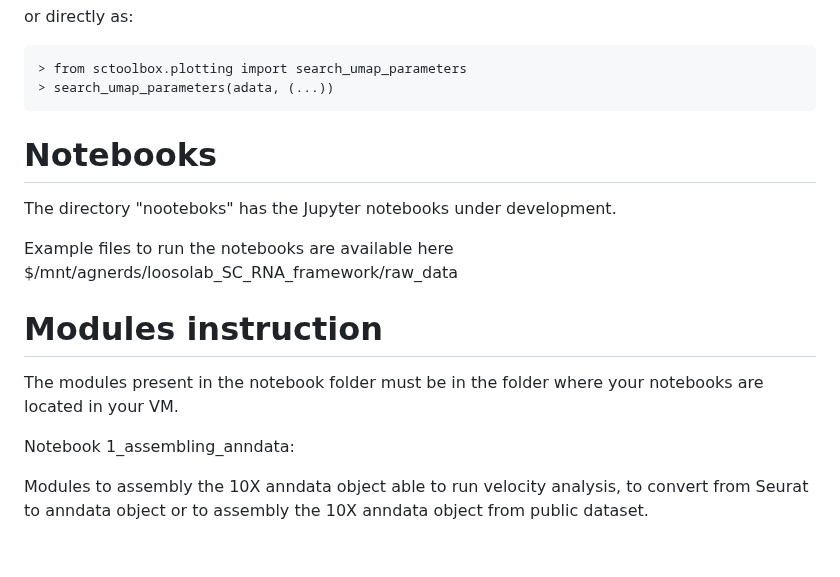
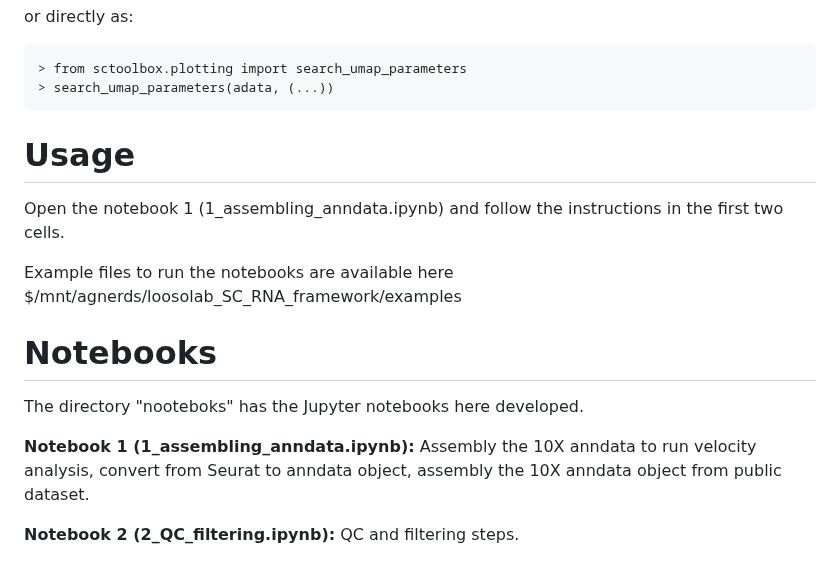
Before and after one commit to loosolab/SC-Framework, a Markdown page: README.md, the part around the change. Drawn GitHub-style.

Commit message:
Modification readme, modules, figure, and notebook1

````diff
--- a/README.md
+++ b/README.md
@@ -28,15 +28,17 @@ or directly as:
 > search_umap_parameters(adata, (...))
 ```
 
+# Usage
+Open the notebook 1 (1_assembling_anndata.ipynb) and follow the instructions in the first two cells.
+
+Example files to run the notebooks are available here $/mnt/agnerds/loosolab_SC_RNA_framework/examples
+
 
 # Notebooks
-The directory "nooteboks" has the Jupyter notebooks under development.
+The directory "nooteboks" has the Jupyter notebooks here developed.
 
-Example files to run the notebooks are available here $/mnt/agnerds/loosolab_SC_RNA_framework/raw_data
+**Notebook 1 (1_assembling_anndata.ipynb):**
+	Assembly the 10X anndata to run velocity analysis, convert from Seurat to anndata object, assembly the 10X anndata object from public dataset.
 
-# Modules instruction
-The modules present in the notebook folder must be in the folder where your notebooks are located in your VM.
-
-Notebook 1_assembling_anndata:
-
-Modules to assembly the 10X anndata object able to run velocity analysis, to convert from Seurat to anndata object or to assembly the 10X anndata object from public dataset.
+**Notebook 2 (2_QC_filtering.ipynb):**
+	QC and filtering steps.
````
Also changed, not shown: image/scRNAseq.png (added), image/scRNAseq_2x_2_.png (deleted), 6 other files.
